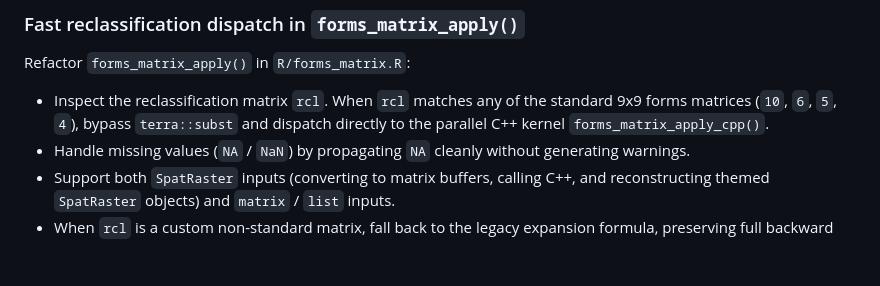
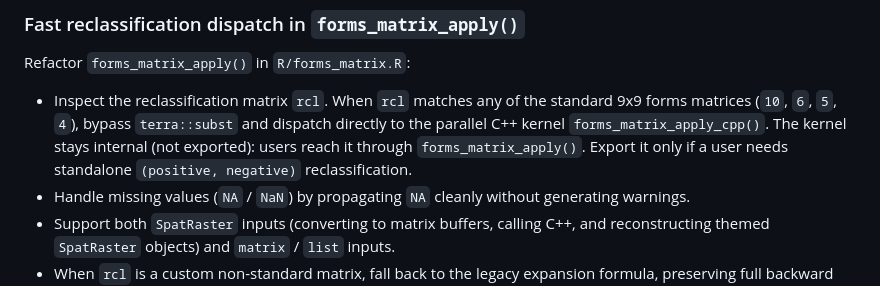
Before and after one commit to brownag/rgeomorphon, a Markdown page: docs/decisions/0008-multiform-and-sweep-conventions.md, the part around the change. Rendered like a GitHub page; blank space fills up the shorter version.

Commit message:
docs(adr): keep forms_matrix_apply_cpp internal per ADR 0008

```diff
--- a/docs/decisions/0008-multiform-and-sweep-conventions.md
+++ b/docs/decisions/0008-multiform-and-sweep-conventions.md
@@ -101,6 +101,9 @@ Refactor `forms_matrix_apply()` in `R/forms_matrix.R`:
 - Inspect the reclassification matrix `rcl`. When `rcl` matches any of the
   standard 9x9 forms matrices (`10`, `6`, `5`, `4`), bypass `terra::subst` and
   dispatch directly to the parallel C++ kernel `forms_matrix_apply_cpp()`.
+  The kernel stays internal (not exported): users reach it through
+  `forms_matrix_apply()`. Export it only if a user needs standalone
+  `(positive, negative)` reclassification.
 - Handle missing values (`NA` / `NaN`) by propagating `NA` cleanly without
   generating warnings.
 - Support both `SpatRaster` inputs (converting to matrix buffers, calling C++,
```
